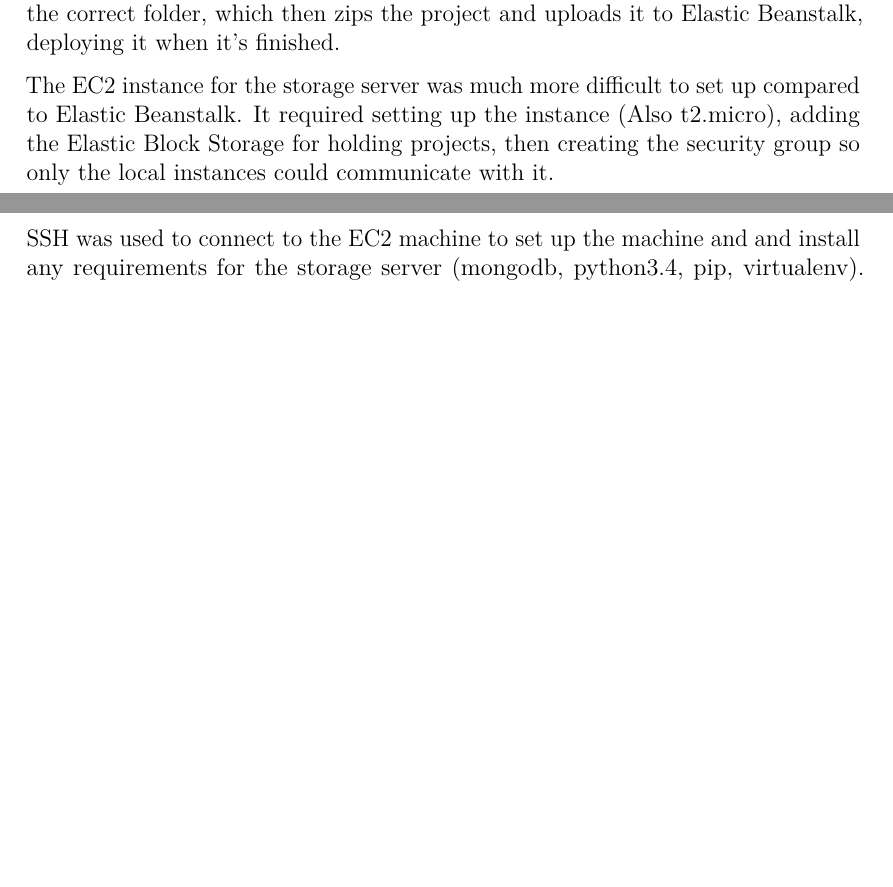
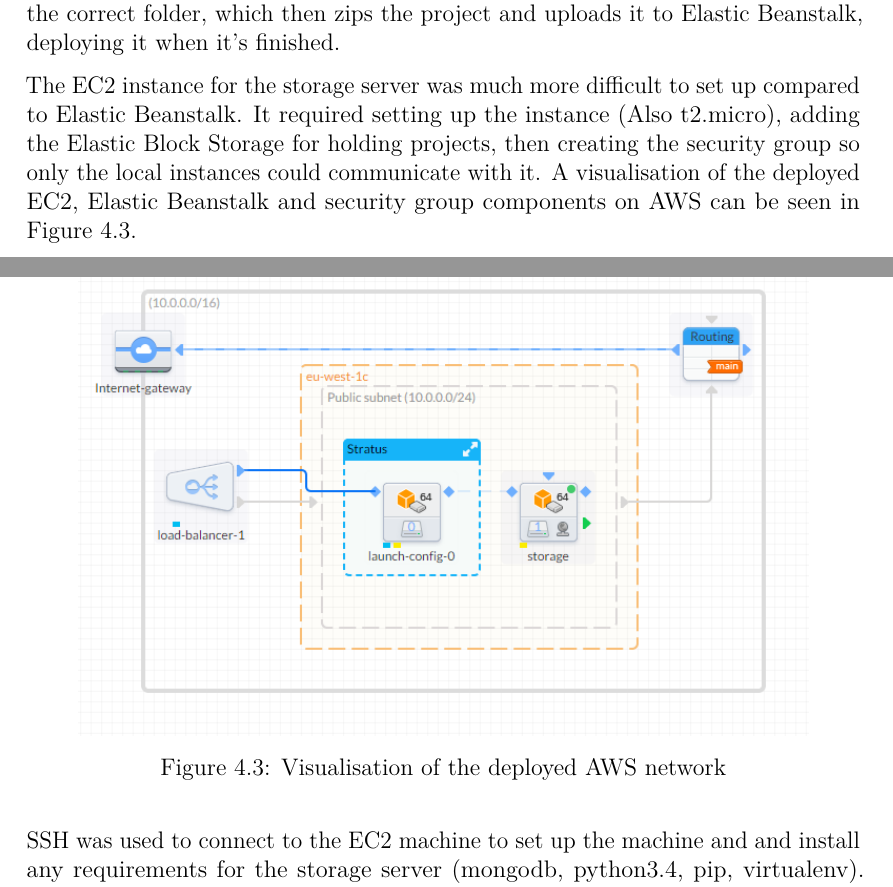
Before and after one commit to dcrn/FYP-Dissertation, a LaTeX thesis (Dissertation/Dissertation.tex, which reads Dissertation/chapters/4_architecture.tex): two parts of pages 64 and 65 of 87, joined at a grey line, cut so that both start at the same text, the shorter picture padded with empty space. Compiled offline with pdfLaTeX.

Commit message:
Removed document structure, added network diagram

```diff
--- a/Dissertation/chapters/4_architecture.tex
+++ b/Dissertation/chapters/4_architecture.tex
@@ -442,7 +442,14 @@
 
 When the Elastic Beanstalk environment was set up, the web server application was deployed using the EB-CLI tool, simply running the \textbf{eb deploy} command in the correct folder, which then zips the project and uploads it to Elastic Beanstalk, deploying it when it's finished.
 
-The EC2 instance for the storage server was much more difficult to set up compared to Elastic Beanstalk. It required setting up the instance (Also t2.micro), adding the Elastic Block Storage for holding projects, then creating the security group so only the local instances could communicate with it.
+The EC2 instance for the storage server was much more difficult to set up compared to Elastic Beanstalk. It required setting up the instance (Also t2.micro), adding the Elastic Block Storage for holding projects, then creating the security group so only the local instances could communicate with it. A visualisation of the deployed EC2, Elastic Beanstalk and security group components on AWS can be seen in Figure \ref{fig:awsnetwork}.
+
+\begin{figure}[h]
+	\centering
+	\includegraphics[scale=0.7]{awsnetwork}
+	\caption{Visualisation of the deployed AWS network}
+	\label{fig:awsnetwork}
+\end{figure}
 
 SSH was used to connect to the EC2 machine to set up the machine and and install any requirements for the storage server (mongodb, python3.4, pip, virtualenv). The Elastic Block Storage volume was required to be added to the \textbf{/etc/fstab} file, making it get mounted into the \textbf{/data} directory on startup. It was also required to set MongoDB to start on boot by running \textbf{sudo chkconfig mongod on}. MongoDB was set to use the elastic block storage volume for the database storage, by changing the /etc/mongod.conf file to use the /data/mongodb folder (And setting the owner of the folder to `mongod').
 
```
Also changed, not shown: Dissertation/chapters/1_introduction.tex (+0 -3 lines), Dissertation/images/awsnetwork.png (renamed from Dissertation/images/network.png).
